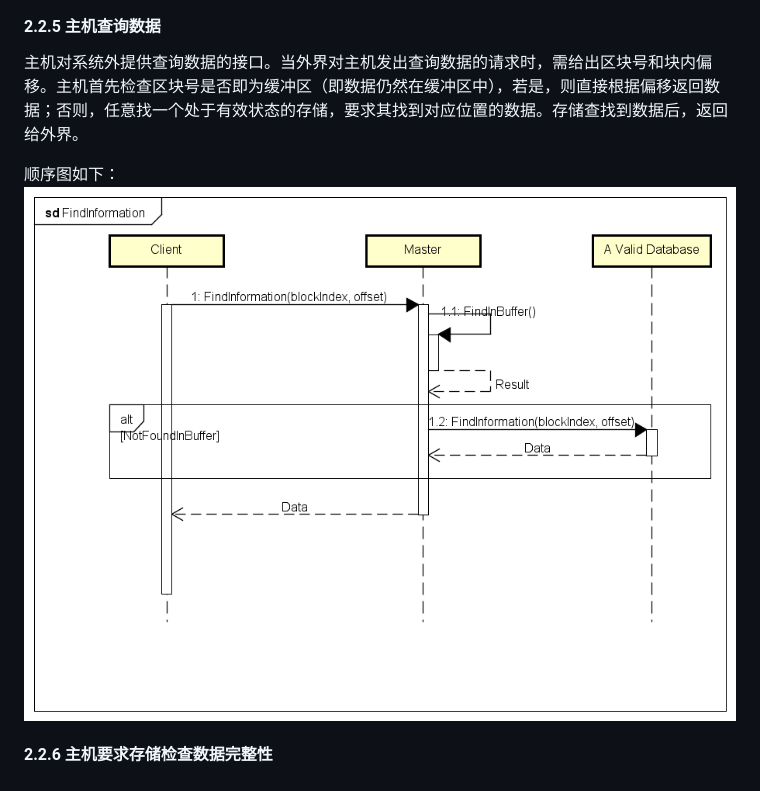
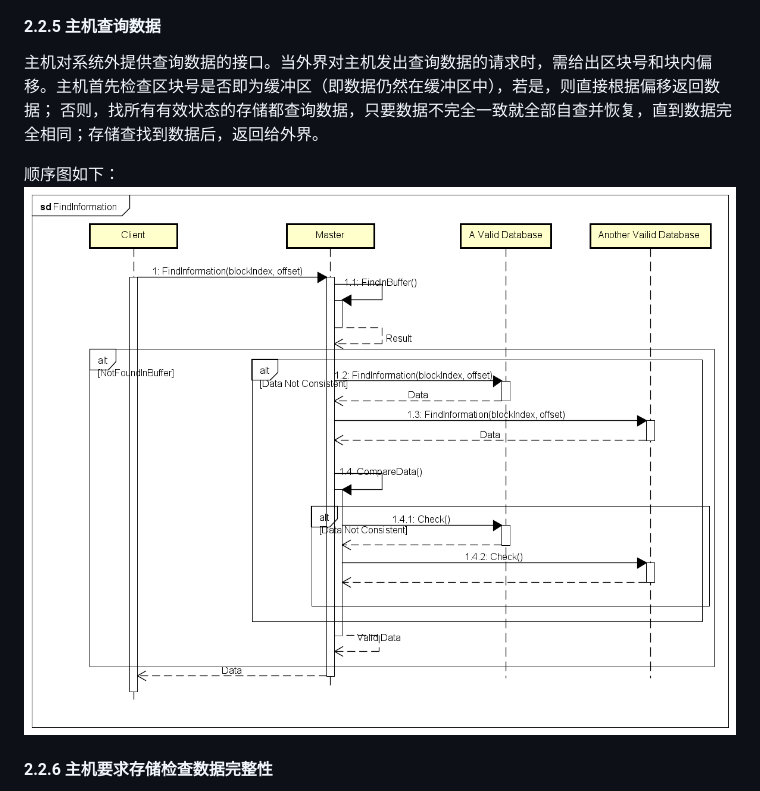
Before and after one commit to NJUChainStore/ChainStore, a Markdown page: doc/doc.md, the part around the change printed below. Rendered like a GitHub page; pictures changed too: doc/diagrams/sequenceDiagrams/FindInformation.png.

```diff
--- a/doc/doc.md
+++ b/doc/doc.md
@@ -148,7 +149,9 @@ AccessToken用于存储对主机发送请求时验证自己的身份。除了注
 
 #### 2.2.5 主机查询数据
 
-主机对系统外提供查询数据的接口。当外界对主机发出查询数据的请求时，需给出区块号和块内偏移。主机首先检查区块号是否即为缓冲区（即数据仍然在缓冲区中），若是，则直接根据偏移返回数据；否则，任意找一个处于有效状态的存储，要求其找到对应位置的数据。存储查找到数据后，返回给外界。
+主机对系统外提供查询数据的接口。当外界对主机发出查询数据的请求时，需给出区块号和块内偏移。主机首先检查区块号是否即为缓冲区（即数据仍然在缓冲区中），若是，则直接根据偏移返回数据；
+否则，找所有有效状态的存储都查询数据，只要数据不完全一致就全部自查并恢复，直到数据完全相同；存储查找到数据后，返回给外界。
+
 
 顺序图如下：
 ![](./diagrams/sequenceDiagrams/FindInformation.png)
```
Also changed, not shown: other parts of doc/doc.md (+1 -0 lines), 4 other files.
